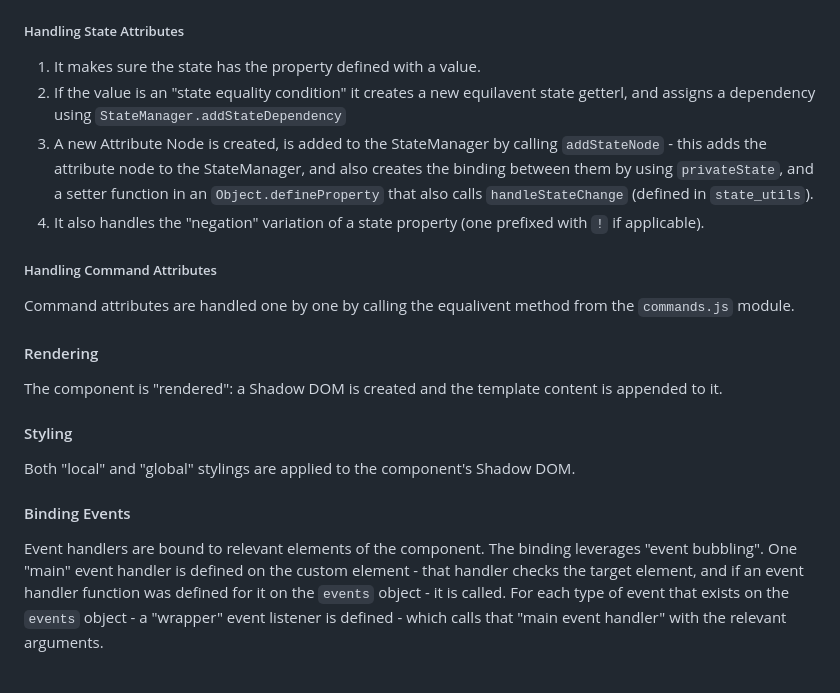
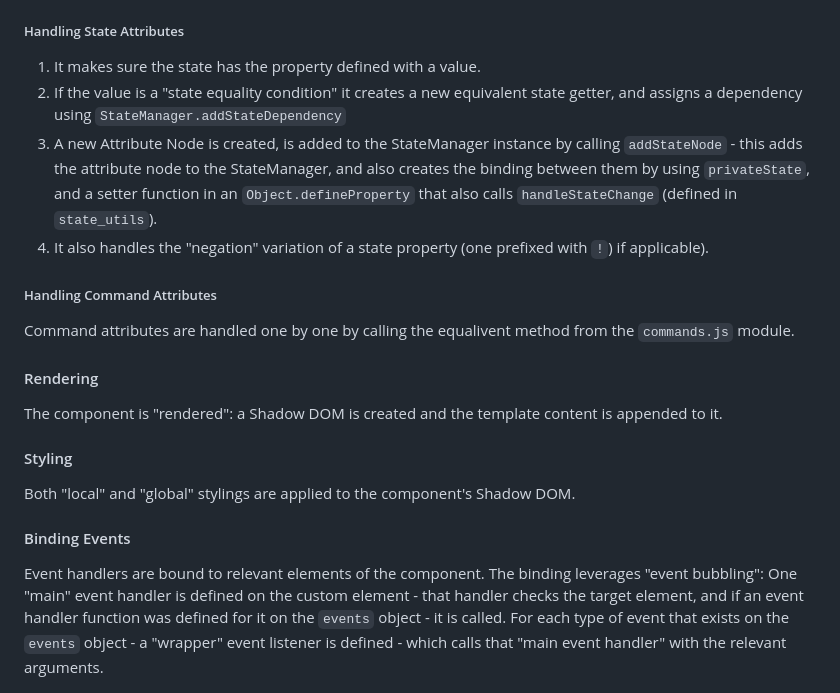
Before and after one commit to yuval-a/Sprout, a Markdown page: architecture.MD, the part around the change. Drawn GitHub-style.

```diff
--- a/architecture.MD
+++ b/architecture.MD
@@ -38,9 +38,9 @@ If the attribute is a normal attriute - the value is simply set. If the attribut
 
 ##### Handling State Attributes
 1. It makes sure the state has the property defined with a value.
-2. If the value is an "state equality condition" it creates a new equilavent state getterl, and assigns a dependency using `StateManager.addStateDependency`
-3. A new Attribute Node is created, is added to the StateManager by calling `addStateNode` - this adds the attribute node to the StateManager, and also creates the binding between them by using `privateState`, and a setter function in an `Object.defineProperty` that also calls `handleStateChange` (defined in `state_utils`).
-4. It also handles the "negation" variation of a state property (one prefixed with `!` if applicable).
+2. If the value is a "state equality condition" it creates a new equivalent state getter, and assigns a dependency using `StateManager.addStateDependency`
+3. A new Attribute Node is created, is added to the StateManager instance by calling `addStateNode` - this adds the attribute node to the StateManager, and also creates the binding between them by using `privateState`, and a setter function in an `Object.defineProperty` that also calls `handleStateChange` (defined in `state_utils`).
+4. It also handles the "negation" variation of a state property (one prefixed with `!`) if applicable).
 
 ##### Handling Command Attributes
 Command attributes are handled one by one by calling the equalivent method from the `commands.js` module.
@@ -53,7 +53,7 @@ Both "local" and "global" stylings are applied to the component's Shadow DOM.
 
 #### Binding Events
 Event handlers are bound to relevant elements of the component.
-The binding leverages "event bubbling".
+The binding leverages "event bubbling":
 One "main" event handler is defined on the custom element -
 that handler checks the target element, and if an event handler function was defined for it on the `events` object - it is called.
 For each type of event that exists on the `events` object - a "wrapper" event listener is defined - which calls that "main event handler" with the relevant arguments.
```
